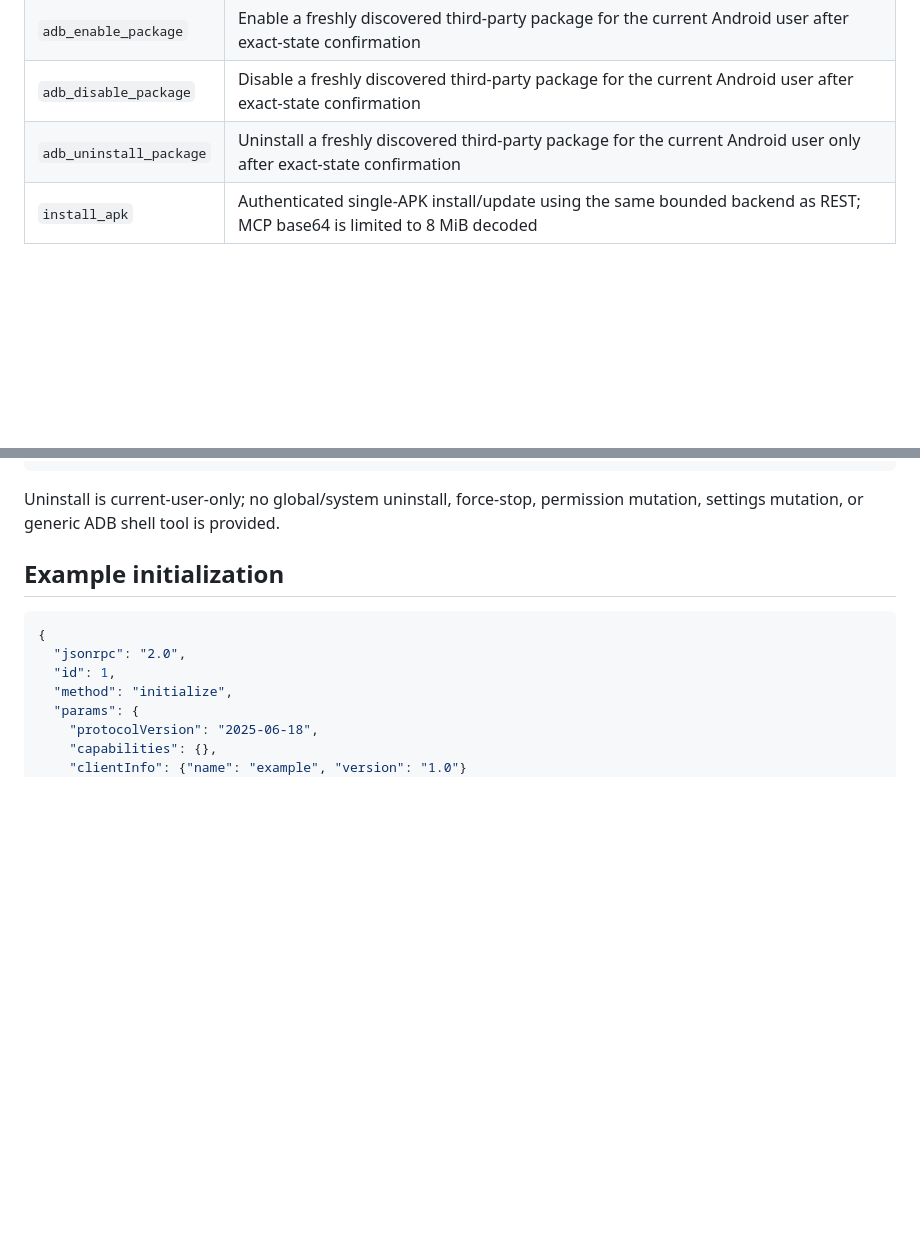
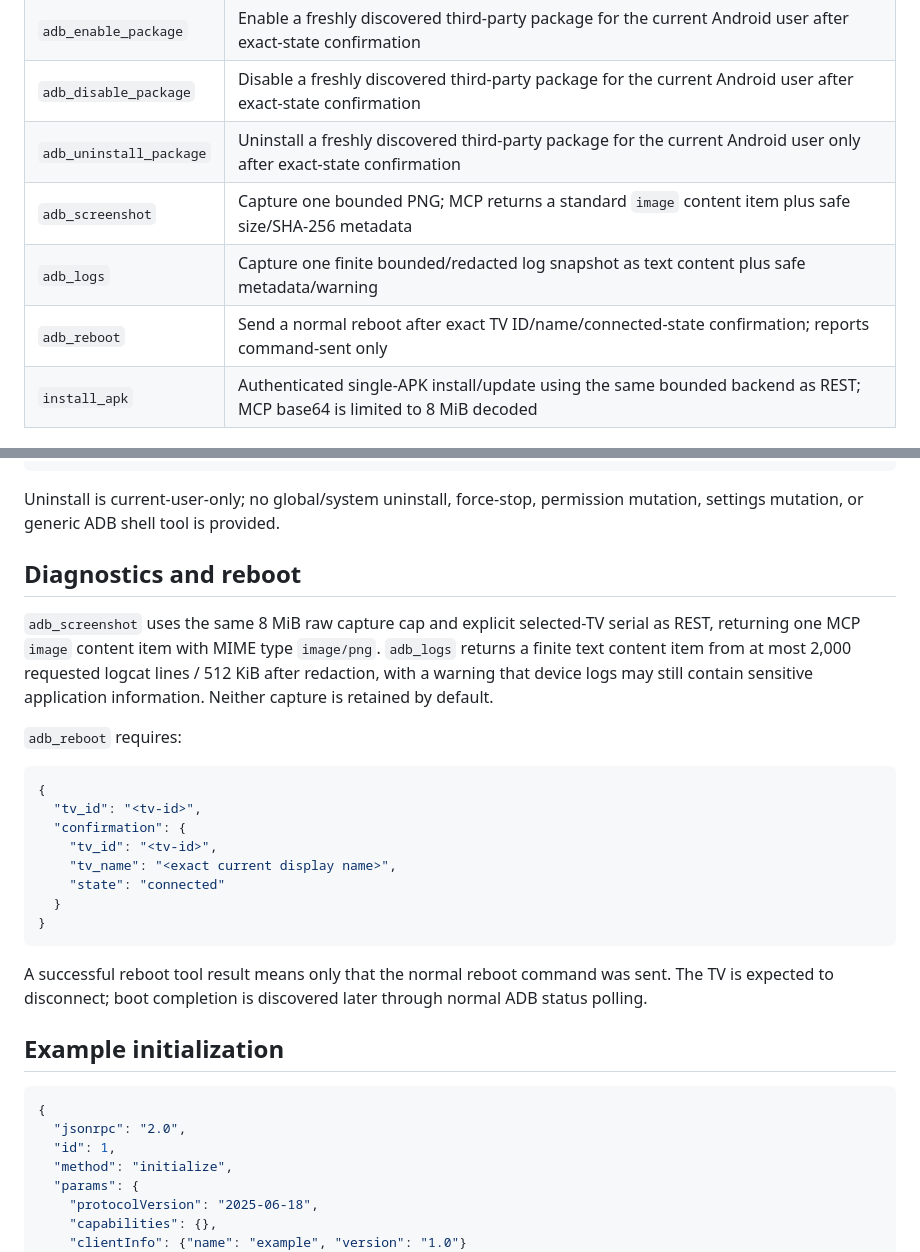
Before and after one commit to vm75/droidtv-remote, a Markdown page: MCP.md, 2 parts joined by grey strips. Rendered like a GitHub page; blank space fills up the shorter version.

Commit message:
Document ADB diagnostics MCP tools

````diff
--- a/MCP.md
+++ b/MCP.md
@@ -44,6 +44,9 @@ The endpoint is stateless. It accepts JSON-RPC requests over HTTP `POST`, MCP no
 | `adb_enable_package` | Enable a freshly discovered third-party package for the current Android user after exact-state confirmation |
 | `adb_disable_package` | Disable a freshly discovered third-party package for the current Android user after exact-state confirmation |
 | `adb_uninstall_package` | Uninstall a freshly discovered third-party package for the current Android user only after exact-state confirmation |
+| `adb_screenshot` | Capture one bounded PNG; MCP returns a standard `image` content item plus safe size/SHA-256 metadata |
+| `adb_logs` | Capture one finite bounded/redacted log snapshot as text content plus safe metadata/warning |
+| `adb_reboot` | Send a normal reboot after exact TV ID/name/connected-state confirmation; reports command-sent only |
 | `install_apk` | Authenticated single-APK install/update using the same bounded backend as REST; MCP base64 is limited to 8 MiB decoded |
 
 ## Guarded package mutations
@@ -67,6 +70,25 @@ Example shape for disabling a package:
 ```
 
 Uninstall is current-user-only; no global/system uninstall, force-stop, permission mutation, settings mutation, or generic ADB shell tool is provided.
+
+## Diagnostics and reboot
+
+`adb_screenshot` uses the same 8 MiB raw capture cap and explicit selected-TV serial as REST, returning one MCP `image` content item with MIME type `image/png`. `adb_logs` returns a finite text content item from at most 2,000 requested logcat lines / 512 KiB after redaction, with a warning that device logs may still contain sensitive application information. Neither capture is retained by default.
+
+`adb_reboot` requires:
+
+```json
+{
+  "tv_id": "<tv-id>",
+  "confirmation": {
+    "tv_id": "<tv-id>",
+    "tv_name": "<exact current display name>",
+    "state": "connected"
+  }
+}
+```
+
+A successful reboot tool result means only that the normal reboot command was sent. The TV is expected to disconnect; boot completion is discovered later through normal ADB status polling.
 
 ## Example initialization
 
````
